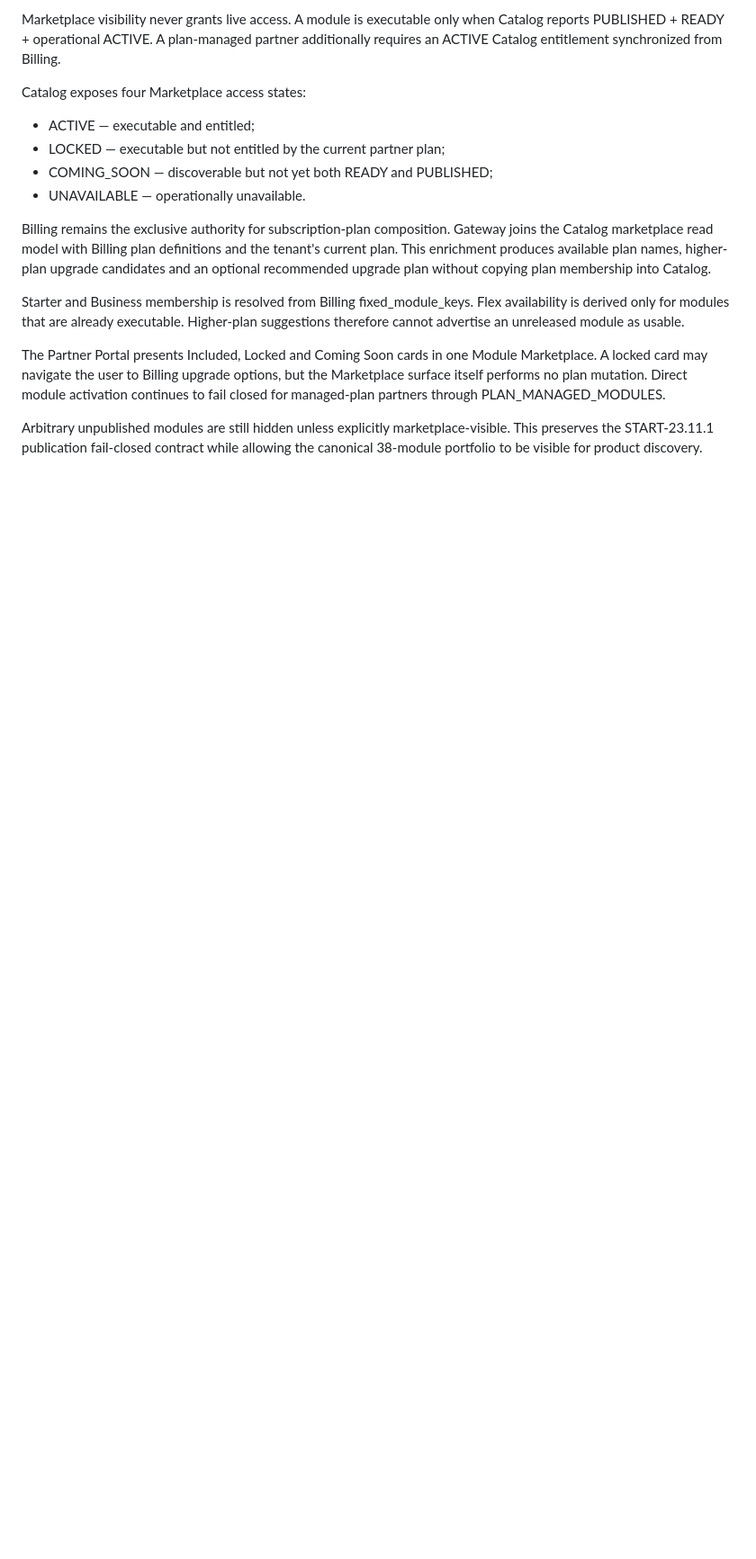
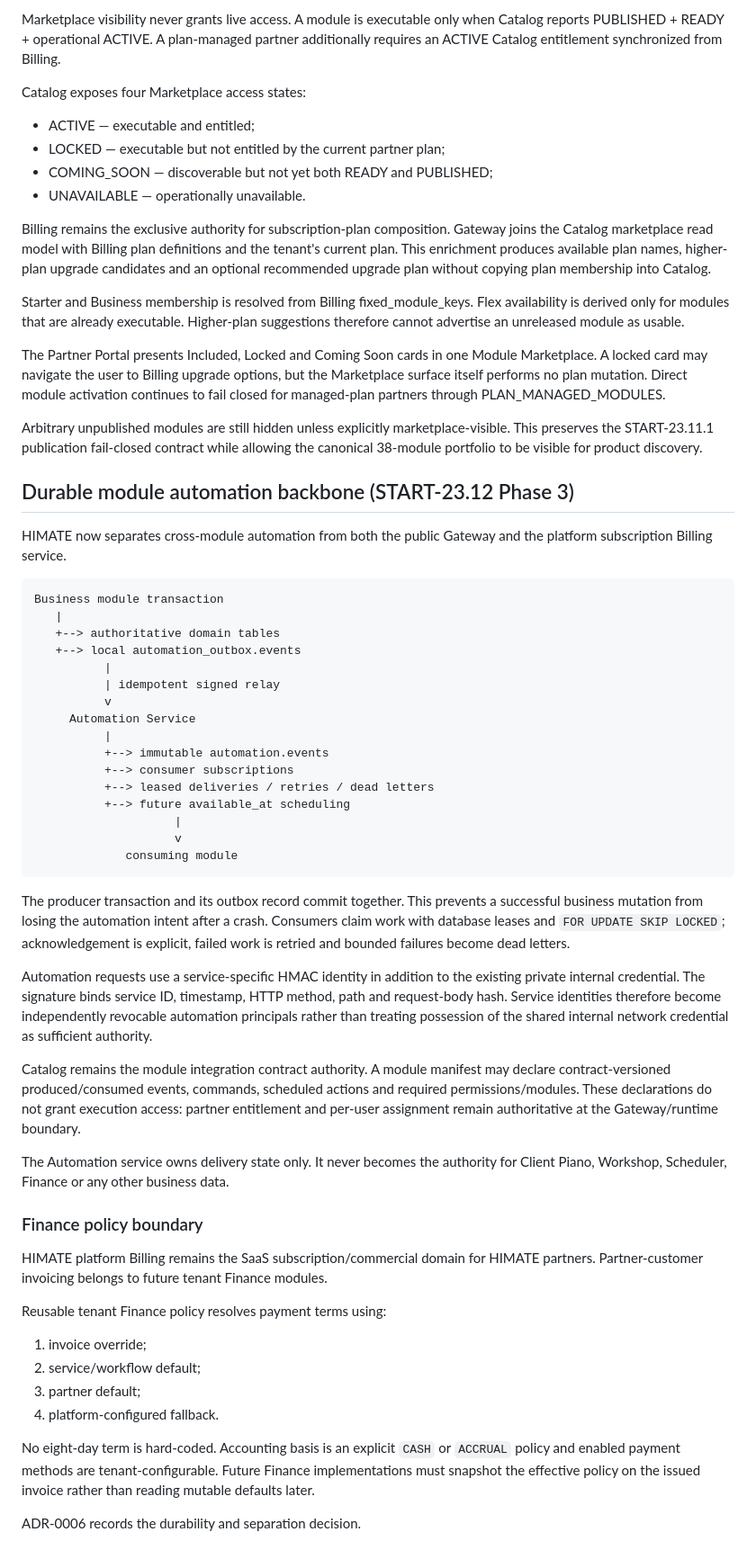
Before and after one commit to himatecorp2025/himate-system, a Markdown page: docs/ARCHITECTURE.md, the part around the change. Shown at 90% size. Drawn GitHub-style; blank space fills up the shorter version.

Commit message:
START-23.12 Phase 3: extend architecture with durable module automation

````diff
--- a/docs/ARCHITECTURE.md
+++ b/docs/ARCHITECTURE.md
@@ -582,3 +582,51 @@ Starter and Business membership is resolved from Billing fixed_module_keys. Flex
 The Partner Portal presents Included, Locked and Coming Soon cards in one Module Marketplace. A locked card may navigate the user to Billing upgrade options, but the Marketplace surface itself performs no plan mutation. Direct module activation continues to fail closed for managed-plan partners through PLAN_MANAGED_MODULES.
 
 Arbitrary unpublished modules are still hidden unless explicitly marketplace-visible. This preserves the START-23.11.1 publication fail-closed contract while allowing the canonical 38-module portfolio to be visible for product discovery.
+
+
+
+## Durable module automation backbone (START-23.12 Phase 3)
+
+HIMATE now separates cross-module automation from both the public Gateway and the platform subscription Billing service.
+
+```text
+Business module transaction
+   |
+   +--> authoritative domain tables
+   +--> local automation_outbox.events
+          |
+          | idempotent signed relay
+          v
+     Automation Service
+          |
+          +--> immutable automation.events
+          +--> consumer subscriptions
+          +--> leased deliveries / retries / dead letters
+          +--> future available_at scheduling
+                    |
+                    v
+             consuming module
+```
+
+The producer transaction and its outbox record commit together. This prevents a successful business mutation from losing the automation intent after a crash. Consumers claim work with database leases and `FOR UPDATE SKIP LOCKED`; acknowledgement is explicit, failed work is retried and bounded failures become dead letters.
+
+Automation requests use a service-specific HMAC identity in addition to the existing private internal credential. The signature binds service ID, timestamp, HTTP method, path and request-body hash. Service identities therefore become independently revocable automation principals rather than treating possession of the shared internal network credential as sufficient authority.
+
+Catalog remains the module integration contract authority. A module manifest may declare contract-versioned produced/consumed events, commands, scheduled actions and required permissions/modules. These declarations do not grant execution access: partner entitlement and per-user assignment remain authoritative at the Gateway/runtime boundary.
+
+The Automation service owns delivery state only. It never becomes the authority for Client Piano, Workshop, Scheduler, Finance or any other business data.
+
+### Finance policy boundary
+
+HIMATE platform Billing remains the SaaS subscription/commercial domain for HIMATE partners. Partner-customer invoicing belongs to future tenant Finance modules.
+
+Reusable tenant Finance policy resolves payment terms using:
+
+1. invoice override;
+2. service/workflow default;
+3. partner default;
+4. platform-configured fallback.
+
+No eight-day term is hard-coded. Accounting basis is an explicit `CASH` or `ACCRUAL` policy and enabled payment methods are tenant-configurable. Future Finance implementations must snapshot the effective policy on the issued invoice rather than reading mutable defaults later.
+
+ADR-0006 records the durability and separation decision.
````
